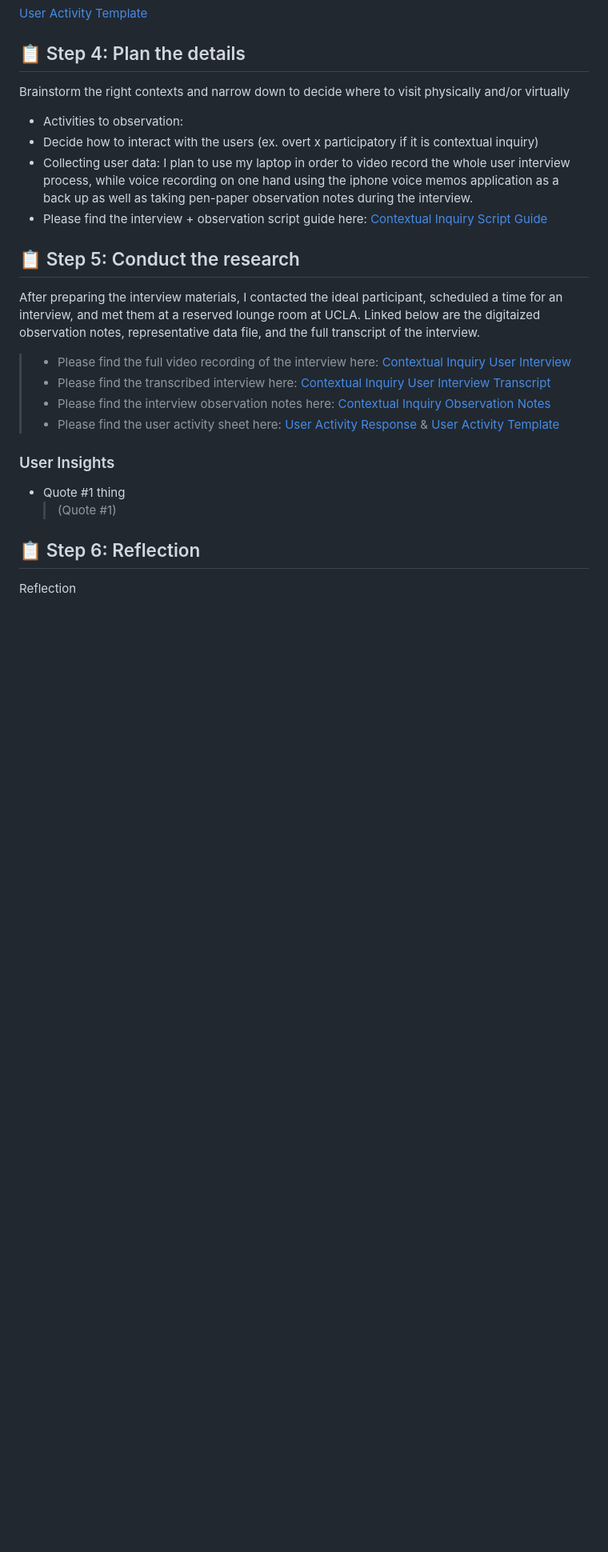
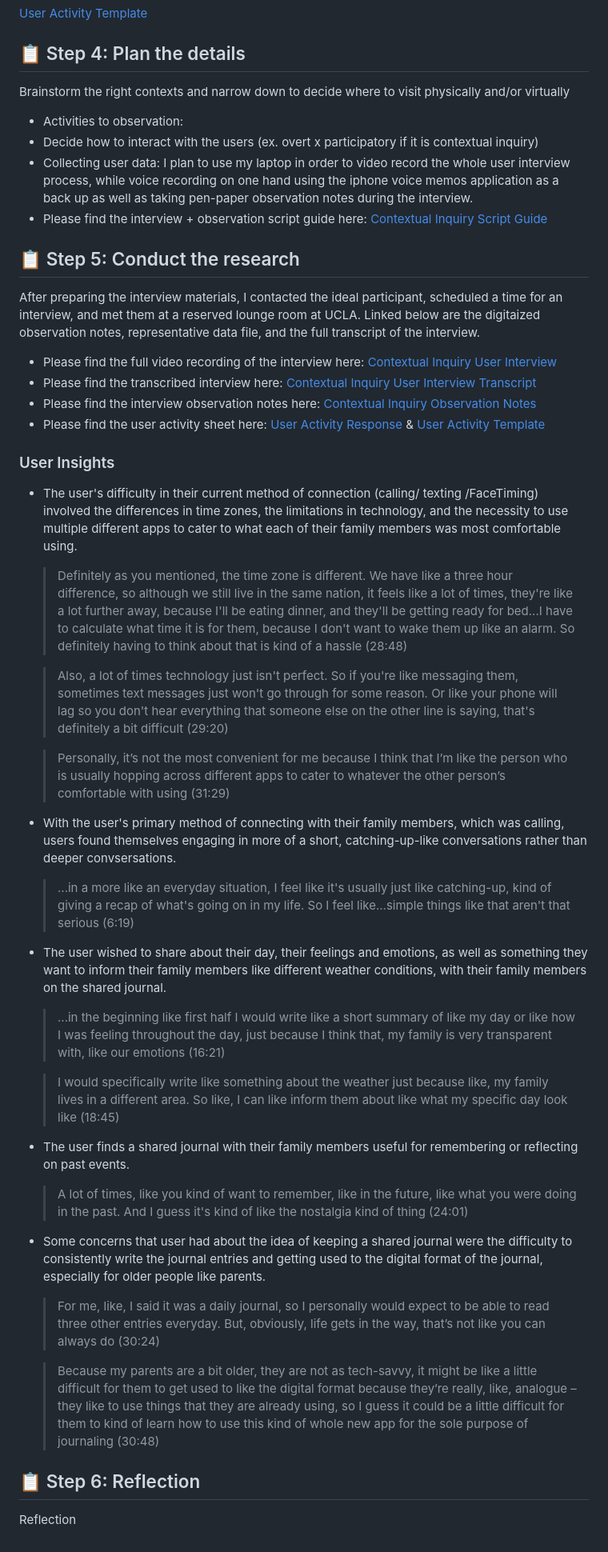
Before and after one commit to harynshin/DH110, a Markdown page: Assignments/A3_Contextual_Inquiry.md, the part around the change. Shown: that part at 80% size. Drawn GitHub-style; blank space fills up the shorter version.

```diff
--- a/Assignments/A3_Contextual_Inquiry.md
+++ b/Assignments/A3_Contextual_Inquiry.md
@@ -52,14 +52,31 @@ Brainstorm the right contexts and narrow down to decide where to visit physicall
 
 ## 📋 Step 5: Conduct the research
 After preparing the interview materials, I contacted the ideal participant, scheduled a time for an interview, and met them at a reserved lounge room at UCLA. Linked below are the digitaized observation notes, representative data file, and the full transcript of the interview.
-> - Please find the full video recording of the interview here: [Contextual Inquiry User Interview](https://youtu.be/72OVV86BN5M)
-> - Please find the transcribed interview here: [Contextual Inquiry User Interview Transcript](https://docs.google.com/document/d/1KGANFbmCY4J4FUPg44TqFym1CGTFQXLztNn8qYWotCw/edit?usp=sharing)
-> - Please find the interview observation notes here: [Contextual Inquiry Observation Notes](https://drive.google.com/file/d/1b7VzxsJlcgVWRzCv1dGN2bsC9_xHgAFR/view?usp=sharing)
-> - Please find the user activity sheet here: [User Activity Response](https://drive.google.com/file/d/1azpsZ_FGM-6hxqdq6JrCab6fWmw79cJO/view?usp=sharing) & [User Activity Template](https://drive.google.com/file/d/1LUF26T4Kak-N0zmw59svijdqRyMDitAg/view?usp=sharing)
+- Please find the full video recording of the interview here: [Contextual Inquiry User Interview](https://youtu.be/72OVV86BN5M)
+- Please find the transcribed interview here: [Contextual Inquiry User Interview Transcript](https://docs.google.com/document/d/1KGANFbmCY4J4FUPg44TqFym1CGTFQXLztNn8qYWotCw/edit?usp=sharing)
+- Please find the interview observation notes here: [Contextual Inquiry Observation Notes](https://drive.google.com/file/d/1b7VzxsJlcgVWRzCv1dGN2bsC9_xHgAFR/view?usp=sharing)
+- Please find the user activity sheet here: [User Activity Response](https://drive.google.com/file/d/1azpsZ_FGM-6hxqdq6JrCab6fWmw79cJO/view?usp=sharing) & [User Activity Template](https://drive.google.com/file/d/1LUF26T4Kak-N0zmw59svijdqRyMDitAg/view?usp=sharing)
 
 ### User Insights
-- Quote #1 thing
-  > (Quote #1)
+- The user's difficulty in their current method of connection (calling/ texting /FaceTiming) involved the differences in time zones, the limitations in technology, and the necessity to use multiple different apps to cater to what each of their family members was most comfortable using.
+  > Definitely as you mentioned, the time zone is different. We have like a three hour difference, so although we still live in the same nation, it feels like a lot of times, they're like a lot further away, because I'll be eating dinner, and they'll be getting ready for bed...I have to calculate what time it is for them, because I don't want to wake them up like an alarm. So definitely having to think about that is kind of a hassle (28:48)
+
+  > Also, a lot of times technology just isn't perfect. So if you're like messaging them, sometimes text messages just won't go through for some reason. Or like your phone will lag so you don't hear everything that someone else on the other line is saying, that's definitely a bit difficult (29:20)
+
+  > Personally, it’s not the most convenient for me because I think that I’m like the person who is usually hopping across different apps to cater to whatever the other person’s comfortable with using (31:29)
+- With the user's primary method of connecting with their family members, which was calling, users found themselves engaging in more of a short, catching-up-like conversations rather than deeper convsersations.
+  > ...in a more like an everyday situation, I feel like it's usually just like catching-up, kind of giving a recap of what's going on in my life. So I feel like...simple things like that aren't that serious (6:19)
+- The user wished to share about their day, their feelings and emotions, as well as something they want to inform their family members like different weather conditions, with their family members on the shared journal.
+  > ...in the beginning like first half I would write like a short summary of like my day or like how I was feeling throughout the day, just because I think that, my family is very transparent with, like our emotions (16:21)
+
+  > I would specifically write like something about the weather just because like, my family lives in a different area. So like, I can like inform them about like what my specific day look like (18:45)
+- The user finds a shared journal with their family members useful for remembering or reflecting on past events.
+  > A lot of times, like you kind of want to remember, like in the future, like what you were doing in the past. And I guess it's kind of like the nostalgia kind of thing (24:01)
+- Some concerns that user had about the idea of keeping a shared journal were the difficulty to consistently write the journal entries and getting used to the digital format of the journal, especially for older people like parents.
+  > For me, like, I said it was a daily journal, so I personally would expect to be able to read three other entries everyday. But, obviously, life gets in the way, that’s not like you can always do (30:24)
+
+  > Because my parents are a bit older, they are not as tech-savvy, it might be like a little difficult for them to get used to like the digital format because they’re really, like, analogue – they like to use things that they are already using, so I guess it could be a little difficult for them to kind of learn how to use this kind of whole new app for the sole purpose of journaling (30:48)
+
 
 ## 📋 Step 6: Reflection
 Reflection
```
